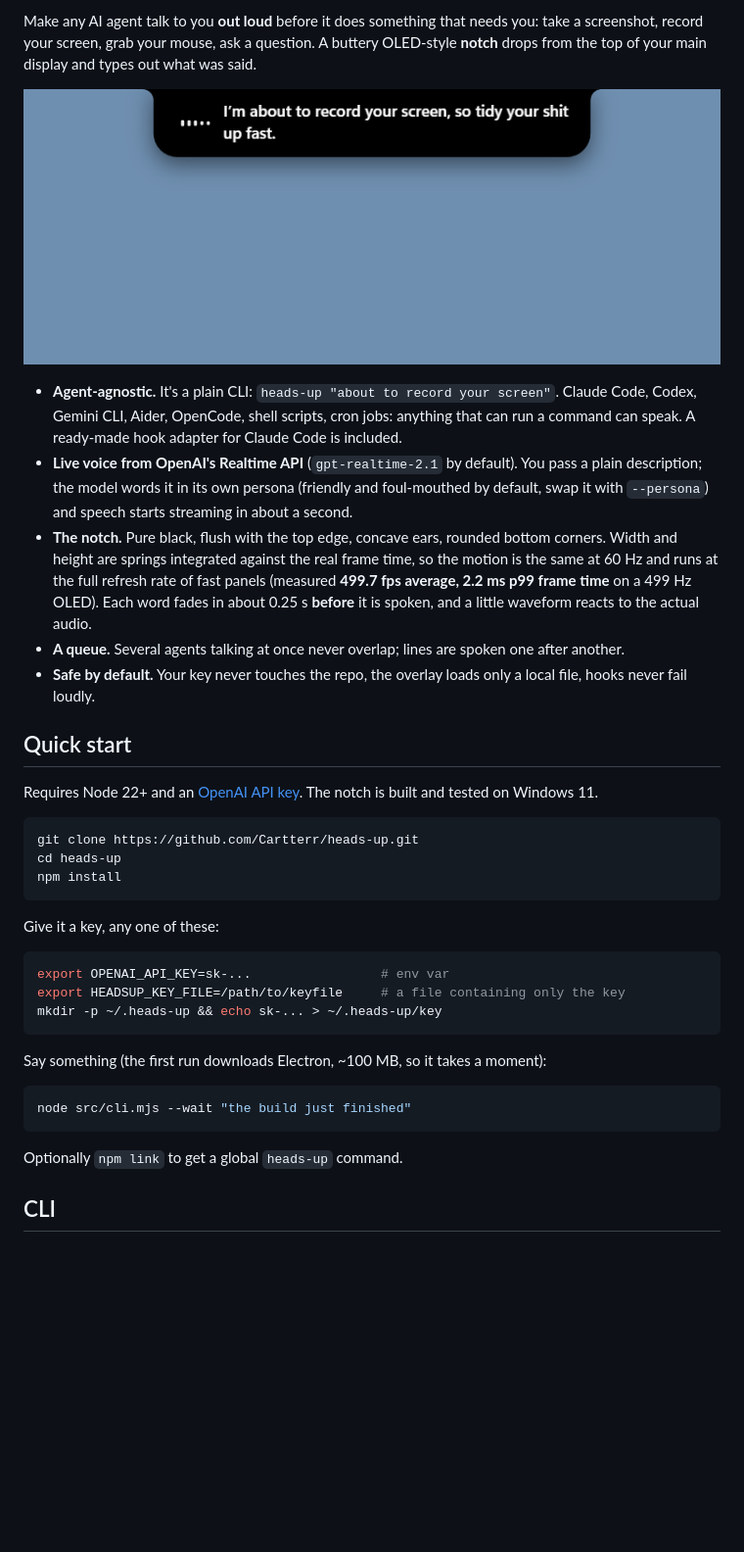
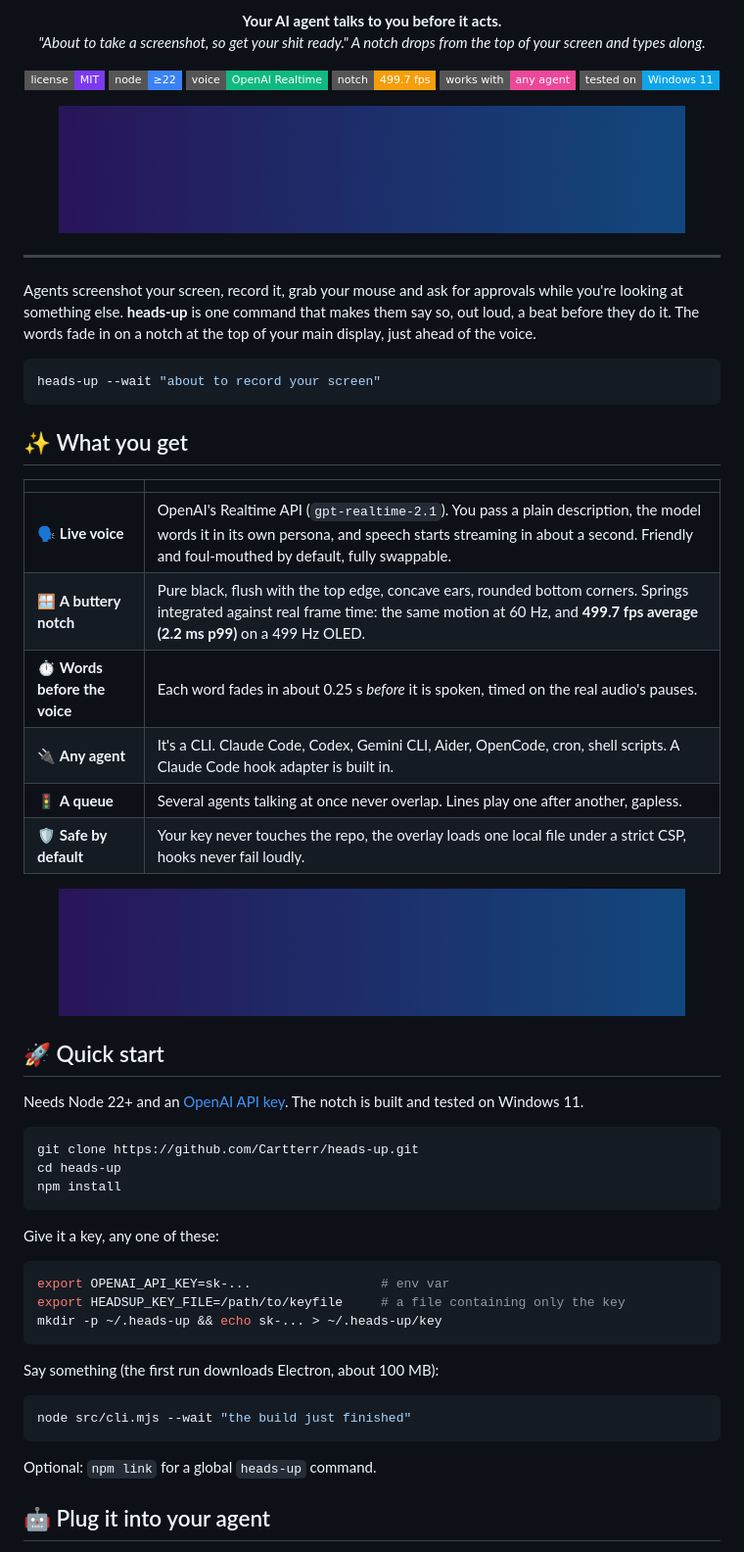
Before and after one commit to Cartterr/heads-up, a Markdown page: README.md, the part around one of its changes. Shown at 98% size. Rendered like a GitHub page; pictures changed too: docs/ask.gif (added), docs/hero.gif (added), docs/notch.png (deleted); badges without logos; blank space fills up the shorter version.

````diff
--- a/README.md
+++ b/README.md
@@ -2,26 +2,50 @@
 
-Make any AI agent talk to you **out loud** before it does something that needs you: take a screenshot, record your
-screen, grab your mouse, ask a question. A buttery OLED-style **notch** drops from the top of your main display and
-types out what was said.
+<p align="center">
+  <strong>Your AI agent talks to you before it acts.</strong><br>
+  <em>"About to take a screenshot, so get your shit ready." A notch drops from the top of your screen and types along.</em>
+</p>
 
-![The notch showing a spoken heads-up](docs/notch.png)
+<p align="center">
+  <img src="https://img.shields.io/badge/license-MIT-7c3aed?style=flat-square" alt="MIT license">
+  <img src="https://img.shields.io/badge/node-%E2%89%A522-3b82f6?style=flat-square" alt="Node 22+">
+  <img src="https://img.shields.io/badge/voice-OpenAI%20Realtime-10b981?style=flat-square" alt="OpenAI Realtime voice">
+  <img src="https://img.shields.io/badge/notch-499.7%20fps-f59e0b?style=flat-square" alt="499.7 fps measured">
+  <img src="https://img.shields.io/badge/works%20with-any%20agent-ec4899?style=flat-square" alt="Works with any agent">
+  <img src="https://img.shields.io/badge/tested%20on-Windows%2011-0ea5e9?style=flat-square" alt="Tested on Windows 11">
+</p>
 
-- **Agent-agnostic.** It's a plain CLI: `heads-up "about to record your screen"`. Claude Code, Codex, Gemini CLI,
-  Aider, OpenCode, shell scripts, cron jobs: anything that can run a command can speak. A ready-made hook adapter
-  for Claude Code is included.
-- **Live voice from OpenAI's Realtime API** (`gpt-realtime-2.1` by default). You pass a plain description; the model
-  words it in its own persona (friendly and foul-mouthed by default, swap it with `--persona`) and speech starts
-  streaming in about a second.
-- **The notch.** Pure black, flush with the top edge, concave ears, rounded bottom corners. Width and height are
-  springs integrated against the real frame time, so the motion is the same at 60 Hz and runs at the full refresh
-  rate of fast panels (measured **499.7 fps average, 2.2 ms p99 frame time** on a 499 Hz OLED). Each word fades in
-  about 0.25 s **before** it is spoken, and a little waveform reacts to the actual audio.
-- **A queue.** Several agents talking at once never overlap; lines are spoken one after another.
-- **Safe by default.** Your key never touches the repo, the overlay loads only a local file, hooks never fail loudly.
+<p align="center">
+  <img src="docs/hero.gif" width="640" alt="The notch dropping from the top of the screen and typing out a spoken heads-up">
+</p>
 
-## Quick start
+---
 
-Requires Node 22+ and an [OpenAI API key](https://platform.openai.com/api-keys). The notch is built and tested on
+Agents screenshot your screen, record it, grab your mouse and ask for approvals while you're looking at something
+else. **heads-up** is one command that makes them say so, out loud, a beat before they do it. The words fade in on
+a notch at the top of your main display, just ahead of the voice.
+
+```bash
+heads-up --wait "about to record your screen"
+```
+
+## ✨ What you get
+
+| | |
+|---|---|
+| 🗣️ **Live voice** | OpenAI's Realtime API (`gpt-realtime-2.1`). You pass a plain description, the model words it in its own persona, and speech starts streaming in about a second. Friendly and foul-mouthed by default, fully swappable. |
+| 🪟 **A buttery notch** | Pure black, flush with the top edge, concave ears, rounded bottom corners. Springs integrated against real frame time: the same motion at 60 Hz, and **499.7 fps average (2.2 ms p99)** on a 499 Hz OLED. |
+| ⏱️ **Words before the voice** | Each word fades in about 0.25 s *before* it is spoken, timed on the real audio's pauses. |
+| 🔌 **Any agent** | It's a CLI. Claude Code, Codex, Gemini CLI, Aider, OpenCode, cron, shell scripts. A Claude Code hook adapter is built in. |
+| 🚦 **A queue** | Several agents talking at once never overlap. Lines play one after another, gapless. |
+| 🛡️ **Safe by default** | Your key never touches the repo, the overlay loads one local file under a strict CSP, hooks never fail loudly. |
+
+<p align="center">
+  <img src="docs/ask.gif" width="640" alt="A longer heads-up wrapping onto two lines in the notch">
+</p>
+
+## 🚀 Quick start
+
+Needs Node 22+ and an [OpenAI API key](https://platform.openai.com/api-keys). The notch is built and tested on
 Windows 11.
 
 ```bash
@@ -38,13 +62,13 @@ export HEADSUP_KEY_FILE=/path/to/keyfile     # a file containing only the key
 mkdir -p ~/.heads-up && echo sk-... > ~/.heads-up/key
 ```
 
-Say something (the first run downloads Electron, ~100 MB, so it takes a moment):
+Say something (the first run downloads Electron, about 100 MB):
 
 ```bash
 node src/cli.mjs --wait "the build just finished"
 ```
 
-Optionally `npm link` to get a global `heads-up` command.
+Optional: `npm link` for a global `heads-up` command.
 
-## CLI
+## 🤖 Plug it into your agent
 
````
Also changed, not shown: other parts of README.md (+54 -52 lines), 2 other files.
